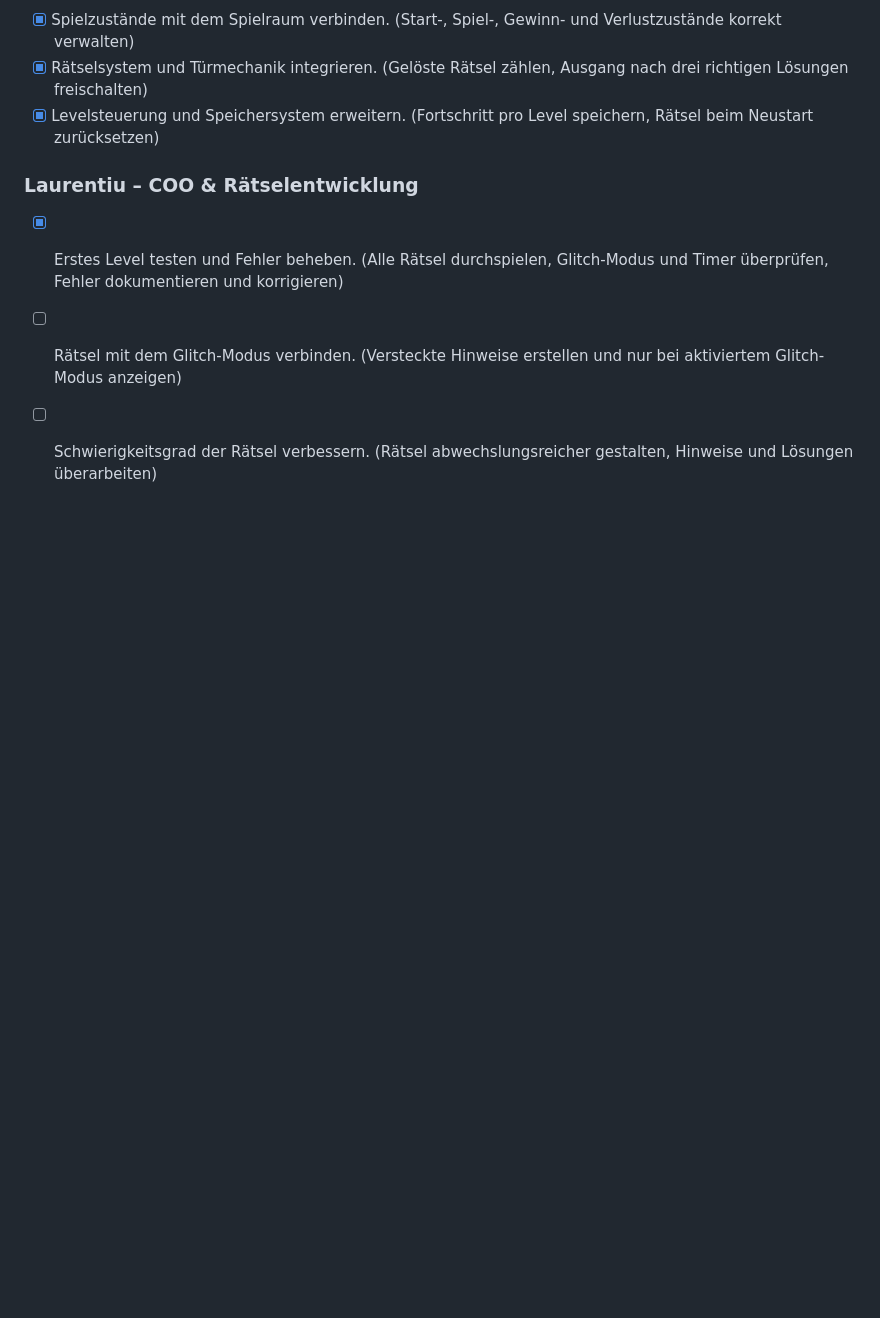
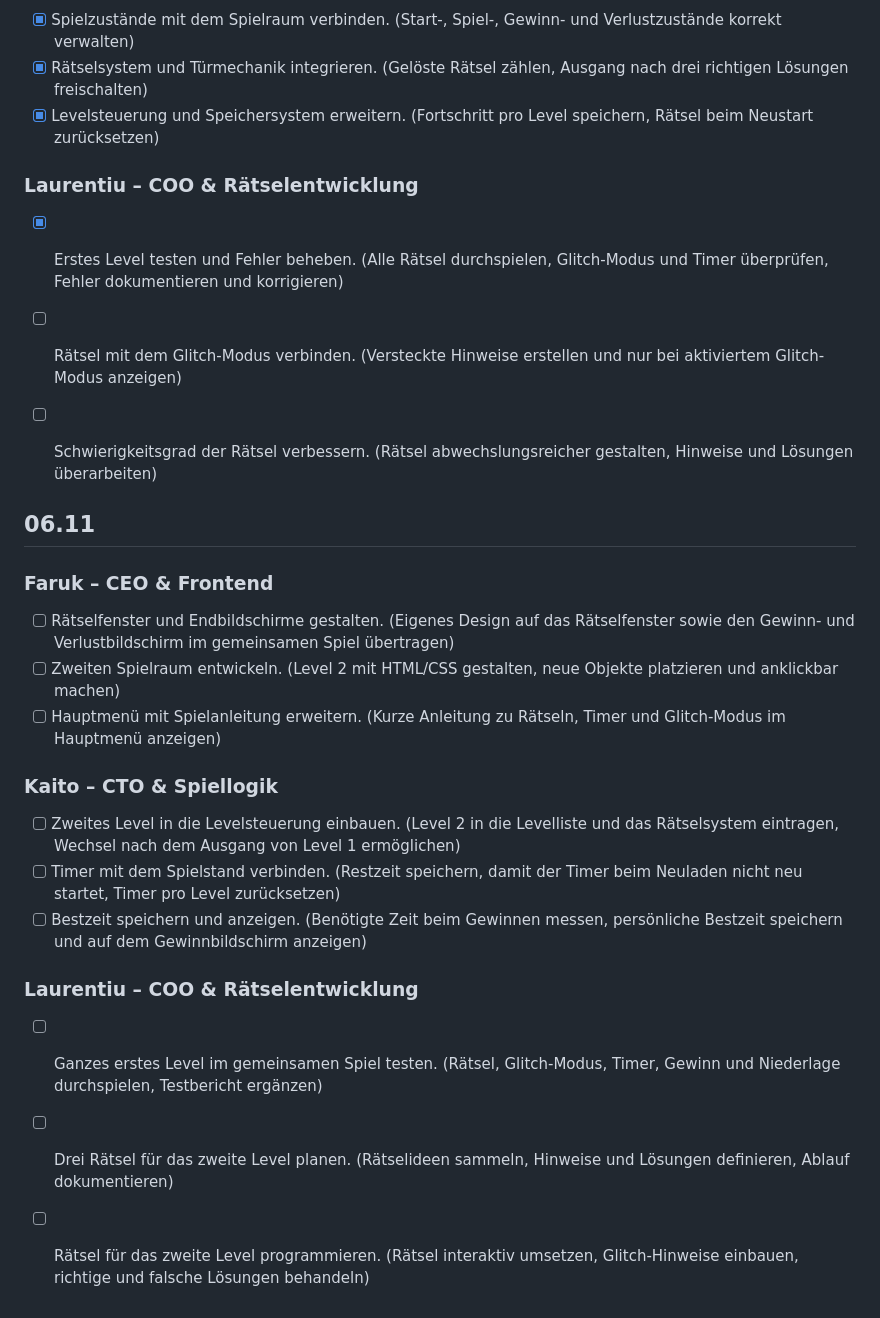
Before and after one commit to KitoSpammsL2/Lernperiode-12, a Markdown page: README.md, the part around the change. Rendered like a GitHub page; blank space fills up the shorter version.

Commit message:
README Arbeitspakete fuer 06.11 ergaenzt

```diff
--- a/README.md
+++ b/README.md
@@ -64,3 +64,21 @@ Unser Ziel ist es, am Ende der Lernperiode ein vollständig spielbares und unter
 - [x] Erstes Level testen und Fehler beheben. (Alle Rätsel durchspielen, Glitch-Modus und Timer überprüfen, Fehler dokumentieren und korrigieren)
 - [ ] Rätsel mit dem Glitch-Modus verbinden. (Versteckte Hinweise erstellen und nur bei aktiviertem Glitch-Modus anzeigen)
 - [ ] Schwierigkeitsgrad der Rätsel verbessern. (Rätsel abwechslungsreicher gestalten, Hinweise und Lösungen überarbeiten)
+
+
+
+## 06.11
+### Faruk – CEO & Frontend
+- [ ] Rätselfenster und Endbildschirme gestalten. (Eigenes Design auf das Rätselfenster sowie den Gewinn- und Verlustbildschirm im gemeinsamen Spiel übertragen)
+- [ ] Zweiten Spielraum entwickeln. (Level 2 mit HTML/CSS gestalten, neue Objekte platzieren und anklickbar machen)
+- [ ] Hauptmenü mit Spielanleitung erweitern. (Kurze Anleitung zu Rätseln, Timer und Glitch-Modus im Hauptmenü anzeigen)
+
+### Kaito – CTO & Spiellogik
+- [ ] Zweites Level in die Levelsteuerung einbauen. (Level 2 in die Levelliste und das Rätselsystem eintragen, Wechsel nach dem Ausgang von Level 1 ermöglichen)
+- [ ] Timer mit dem Spielstand verbinden. (Restzeit speichern, damit der Timer beim Neuladen nicht neu startet, Timer pro Level zurücksetzen)
+- [ ] Bestzeit speichern und anzeigen. (Benötigte Zeit beim Gewinnen messen, persönliche Bestzeit speichern und auf dem Gewinnbildschirm anzeigen)
+
+### Laurentiu – COO & Rätselentwicklung
+- [ ] Ganzes erstes Level im gemeinsamen Spiel testen. (Rätsel, Glitch-Modus, Timer, Gewinn und Niederlage durchspielen, Testbericht ergänzen)
+- [ ] Drei Rätsel für das zweite Level planen. (Rätselideen sammeln, Hinweise und Lösungen definieren, Ablauf dokumentieren)
+- [ ] Rätsel für das zweite Level programmieren. (Rätsel interaktiv umsetzen, Glitch-Hinweise einbauen, richtige und falsche Lösungen behandeln)
```
